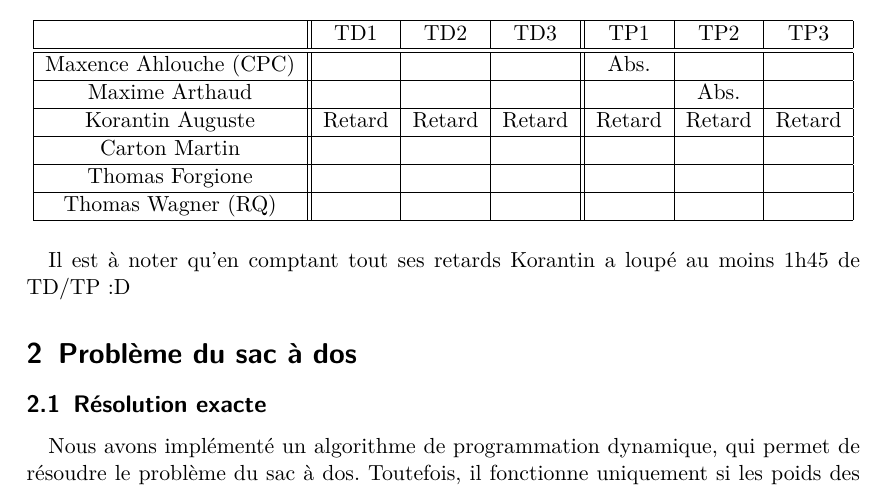
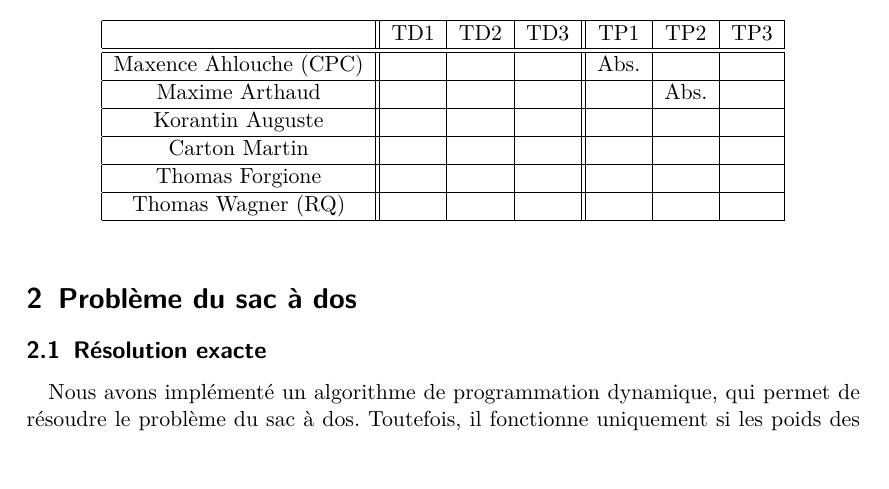
Before and after one commit to arthaud/GRO, a LaTeX document (proglin/rapport_proglin.tex): part of page 2 of 5, cut so that both start at the same text, the shorter picture padded with empty space. Compiled offline with pdfLaTeX.

Commit message:
Bien les gros troll :D Je suis tellement pas le seul, en plus !

```diff
--- a/proglin/rapport_proglin.tex
+++ b/proglin/rapport_proglin.tex
@@ -60,7 +60,7 @@
       \hline
       Maxime Arthaud & & & & & Abs. & \\
       \hline
-      Korantin Auguste & Retard & Retard & Retard & Retard & Retard & Retard \\
+      Korantin Auguste &&&&&& \\
       \hline
       Carton Martin &&&&&&\\
       \hline
@@ -71,13 +71,10 @@
     \end{tabular}
   \end{table}
 
-  Il est à noter qu'en comptant tout ses retards Korantin a loupé au moins 1h45
-  de TD/TP :D
-
 \section{Problème du sac à dos}
   \subsection{Résolution exacte}
     Nous avons implémenté un algorithme de programmation dynamique, qui permet
-    de résoudre le problème du sac à dos.  Toutefois, il fonctionne uniquement
+    de résoudre le problème du sac à dos. Toutefois, il fonctionne uniquement
     si les poids des objets sont des entiers.
 
     Sa complexité en temps est en $O(nW)$ et celle en mémoire en $O(W)$, avec
```
Also changed, not shown: proglin/rapport_proglin.tex (2 more changed lines).
